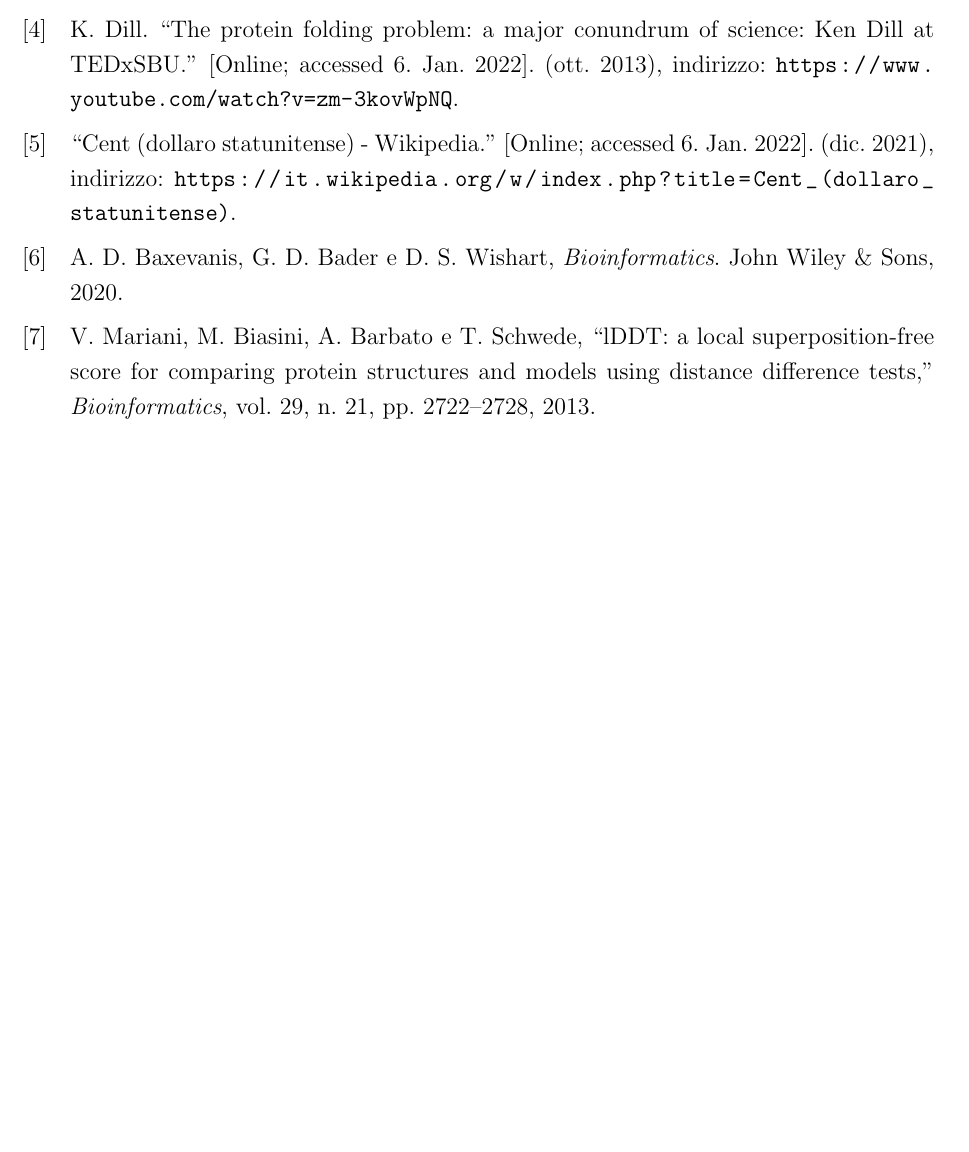
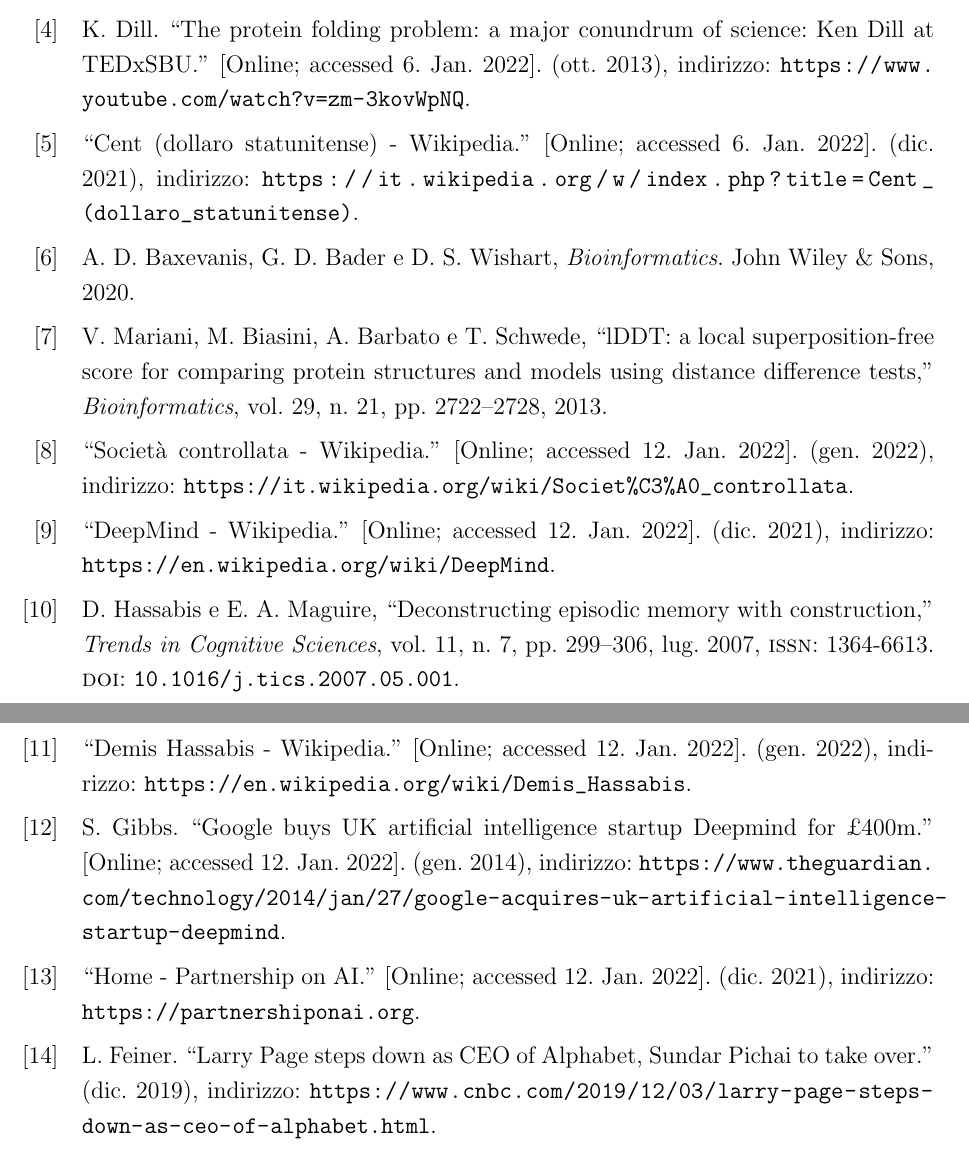
Before and after one commit to Wander29/protein-folding-tesi, a LaTeX document (main.tex, which reads bibliografia.bib): part of page 17 of 17 before the commit and two parts of pages 19 and 20 of 20 after it, the two joined at a grey line, cut so that both start at the same text, the shorter picture padded with empty space. The pictures show the PDF file main.pdf that the author committed with the source.

Commit message:
alphabet

```diff
--- a/bibliografia.bib
+++ b/bibliografia.bib
@@ -73,3 +73,37 @@
 	year={2013},
 	publisher={Oxford University Press}
 }
+
+@online{societaControllataWiki,
+	title = {{Società controllata - Wikipedia}},
+	year = {2022},
+	month = {Jan},
+	note = {[Online; accessed 12. Jan. 2022]},
+	url = {https://it.wikipedia.org/wiki/Societ%C3%A0_controllata}
+}
+
+@online{deepMindWiki,
+	title = {{DeepMind - Wikipedia}},
+	year = {2021},
+	month = {Dec},
+	note = {[Online; accessed 12. Jan. 2022]},
+	url = {https://en.wikipedia.org/wiki/DeepMind}
+}
+
+@online{hassabisWiki,
+	title = {{Demis Hassabis - Wikipedia}},
+	year = {2022},
+	month = {Jan},
+	note = {[Online; accessed 12. Jan. 2022]},
+	url = {https://en.wikipedia.org/wiki/Demis_Hassabis}
+}
+
+@article{Hassabis2007Jul,
+	author = {Hassabis, Demis and Maguire, Eleanor A.},
+	title = {{Deconstructing episodic memory with construction}},
+	journaltitle = {Trends in Cognitive Sciences},
+	shortjournal = {Trends in Cognitive Sciences},
+	volume = {11},
+	number = {7},
+	pages = {299--306},
+	year = {2007},
@@ -75,0 +113,38 @@
+	doi = {10.1016/j.tics.2007.05.001}
+}
+
+@online{Guardian2014,
+	author = {Gibbs, Samuel},
+	title = {{Google buys UK artificial intelligence startup Deepmind for £400m}},
+	journaltitle = {the Guardian},
+	year = {2014},
+	month = {Jan},
+	publisher = {The Guardian},
+	note = {[Online; accessed 12. Jan. 2022]},
+	url = {https://www.theguardian.com/technology/2014/jan/27/google-acquires-uk-artificial-intelligence-startup-deepmind}
+}
+
+@online{partnershiponai,
+	title = {{Home - Partnership on AI}},
+	year = {2021},
+	month = {Dec},
+	note = {[Online; accessed 12. Jan. 2022]},
+	url = {https://partnershiponai.org}
+}
+
+@online{cnbc,
+	author = {Feiner, Lauren},
+	title = {{Larry Page steps down as CEO of Alphabet, Sundar Pichai to take over}},
+	year = {2019},
+	month = {Dec},
+	publisher = {CNBC},
+	url = {https://www.cnbc.com/2019/12/03/larry-page-steps-down-as-ceo-of-alphabet.html}
+}
+
+@online{Alphabet,
+	title = {{Alphabet Inc. - Wikipedia}},
+	year = {2022},
+	month = {Jan},
+	note = {[Online; accessed 12. Jan. 2022]},
+	url = {https://en.wikipedia.org/wiki/Alphabet_Inc.}
+}
```
Also changed, not shown: cap3.tex (+30 -0 lines), main.pdf, bibliografia.bib (3 more changed lines), 1 other file.
